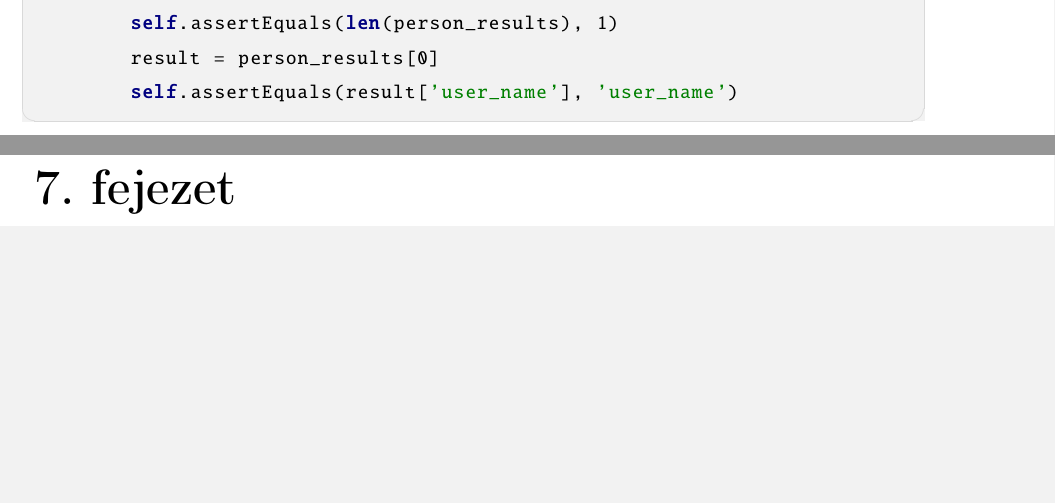
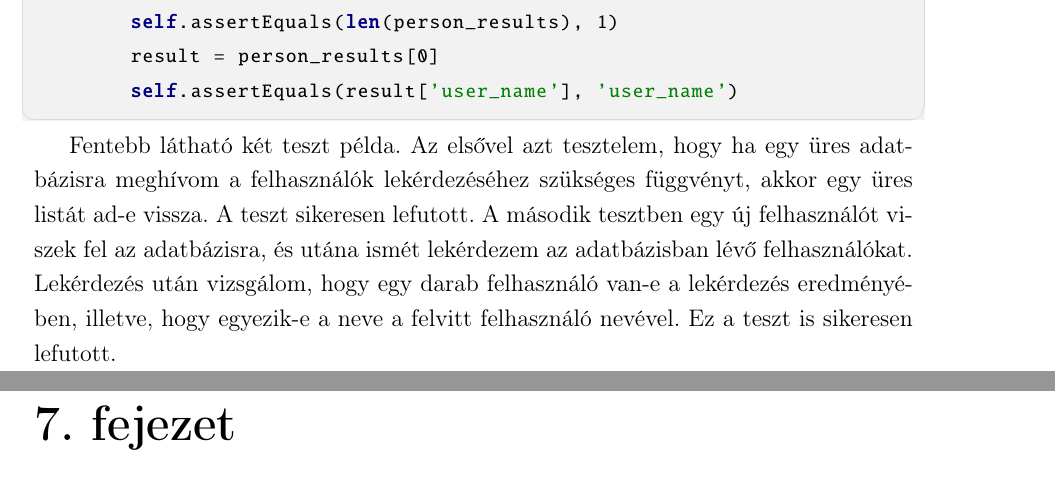
Before and after one commit to gabori/Dissertation, a LaTeX document (dolgozat/dolgozat.tex, which reads dolgozat/fejezetek/7_teszteles.tex): two parts of pages 49 and 50 of 51, joined at a grey line, cut so that both start at the same text, the shorter picture padded with empty space. Compiled offline with pdfLaTeX.

Commit message:
Update 7_teszteles.tex

```diff
--- a/dolgozat/fejezetek/7_teszteles.tex
+++ b/dolgozat/fejezetek/7_teszteles.tex
@@ -42,3 +42,5 @@ class UserEmptyTestCase(BaseTestCase):
         self.assertEquals(result['user_name'], 'user_name')
 
 \end{python}
+
+Fentebb látható két teszt példa. Az elsővel azt tesztelem, hogy ha egy üres adatbázisra meghívom a felhasználók lekérdezéséhez szükséges függvényt, akkor egy üres listát ad-e vissza. A teszt sikeresen lefutott. A második tesztben egy új felhasználót viszek fel az adatbázisra, és utána ismét lekérdezem az adatbázisban lévő felhasználókat. Lekérdezés után vizsgálom, hogy egy darab felhasználó van-e a lekérdezés eredményében, illetve, hogy egyezik-e a neve a felvitt felhasználó nevével. Ez a teszt is sikeresen lefutott.
```
